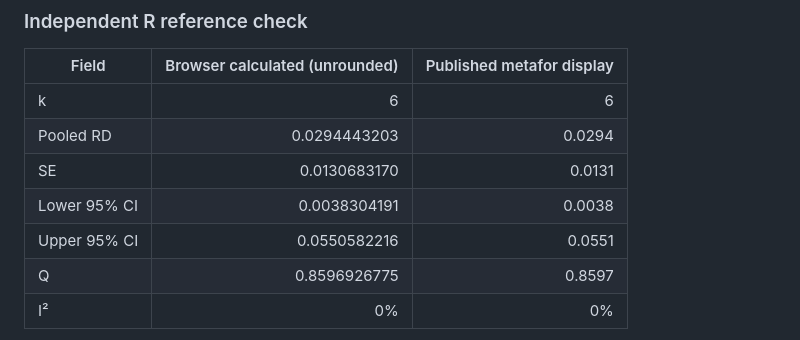
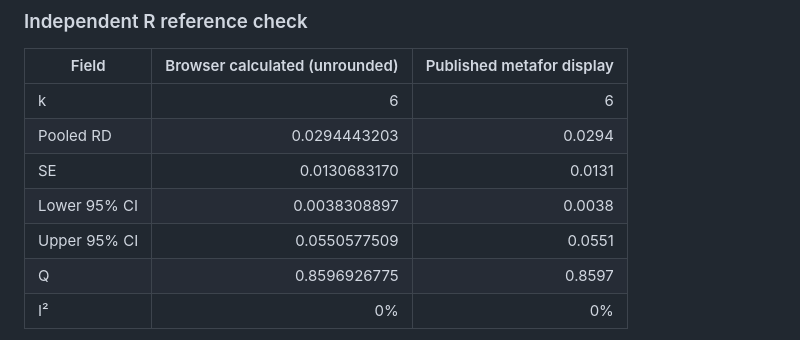
Before and after one commit to mahmood726-cyber/synthesis-courses, a Markdown page: REAL_DATA_PROVENANCE.md, the part around the change. Rendered like a GitHub page.

Commit message:
docs: correct unrounded Hine z=1.9599639845 confidence bounds

```diff
--- a/REAL_DATA_PROVENANCE.md
+++ b/REAL_DATA_PROVENANCE.md
@@ -31,8 +31,8 @@ The browser demonstration applies the uncorrected within-study binomial sampling
 | k | 6 | 6 |
 | Pooled RD | 0.0294443203 | 0.0294 |
 | SE | 0.0130683170 | 0.0131 |
-| Lower 95% CI | 0.0038304191 | 0.0038 |
-| Upper 95% CI | 0.0550582216 | 0.0551 |
+| Lower 95% CI | 0.0038308897 | 0.0038 |
+| Upper 95% CI | 0.0550577509 | 0.0551 |
 | Q | 0.8596926775 | 0.8597 |
 | I² | 0% | 0% |
 
```
